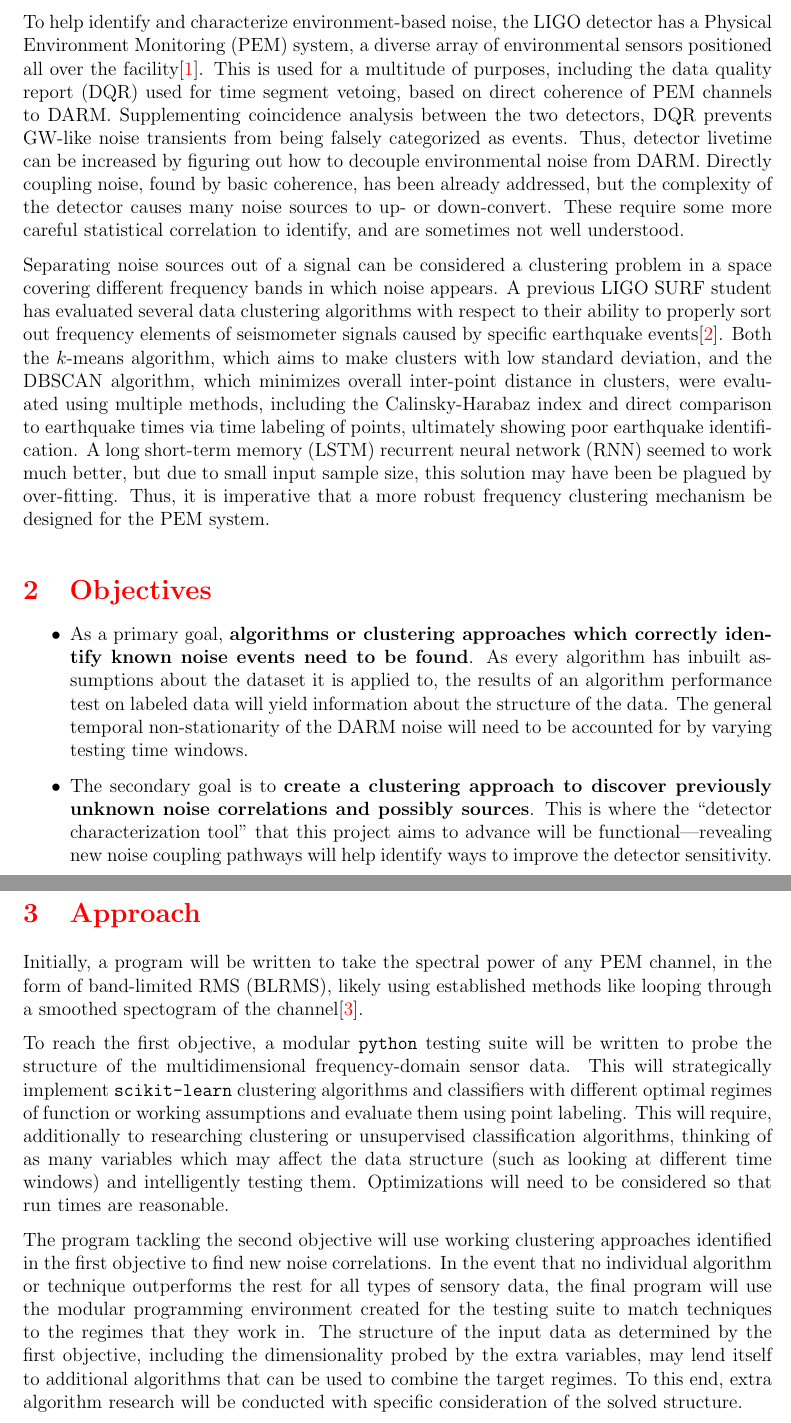
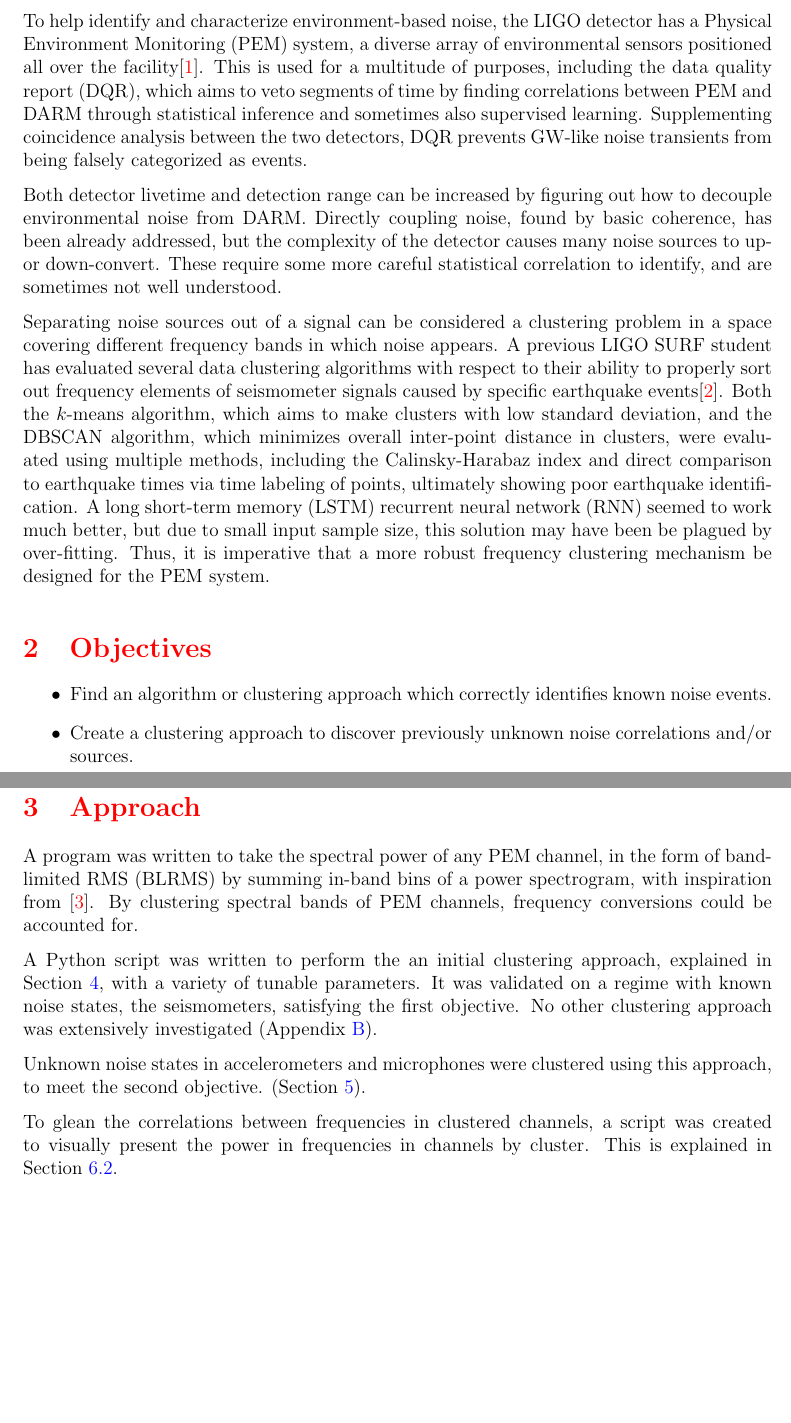
Before and after one commit to bernhardtj/DetectorChar, a LaTeX document (doc/final.tex): two parts of pages 2 and 4 of 9 before the commit and two parts of pages 2 and 4 of 10 after it, joined at a grey line, cut so that both start at the same text, the shorter picture padded with empty space. Compiled offline with pdfLaTeX.

Commit message:
1st edit ae

```diff
--- a/doc/final.tex
+++ b/doc/final.tex
@@ -27 +31,8 @@
 
+To help identify and characterize environment-based noise, the LIGO detector has a Physical Environment Monitoring (PEM) system, a diverse array of environmental sensors positioned all over the facility\cite{aepaper}.
+This is used for a multitude of purposes, including the data quality report (DQR), which aims to veto segments of time by finding correlations between PEM and DARM through statistical inference and sometimes also supervised learning.
+Supplementing coincidence analysis between the two detectors, DQR prevents GW-like noise transients from being falsely categorized as events.
+
+Both detector livetime and detection range can be increased by figuring out how to decouple environmental noise from DARM.
+Directly coupling noise, found by basic coherence, has been already addressed, but the complexity of the detector causes many noise sources to up- or down-convert.
+These require some more careful statistical correlation to identify, and are sometimes not well understood.
@@ -28,0 +42 @@
+\end{figure}
@@ -29,3 +46,30 @@
+\end{figure}
+
+Separating noise sources out of a signal can be considered a clustering problem in a space covering different frequency bands in which noise appears.
+A previous LIGO SURF student has evaluated several data clustering algorithms with respect to their ability to properly sort out frequency elements of seismometer signals caused by specific earthquake events\cite{roxana}.
+Both the $k$-means algorithm, which aims to make clusters with low standard deviation, and the DBSCAN algorithm, which minimizes overall inter-point distance in clusters, were evaluated using multiple methods, including the Calinsky-Harabaz  index and direct comparison to earthquake times via time labeling of points, ultimately showing poor earthquake identification.
+A long short-term memory (LSTM) recurrent neural network (RNN) seemed to work much better, but due to small input sample size, this solution may have been be plagued by over-fitting.
+Thus, it is imperative that a more robust frequency clustering mechanism be designed for the PEM system.
+
+\section{Objectives}
+\begin{itemize}
+\item
+  Find an algorithm or clustering approach which correctly identifies known noise events.
+\item
+  Create a clustering approach to discover previously unknown noise correlations and/or sources.
+\end{itemize}
+
+\section{Approach}
+
+A program was written to take the spectral power of any PEM channel, in the form of band-limited RMS (BLRMS) by summing in-band bins of a power spectrogram, with inspiration from \cite{vajente}. By clustering spectral bands of PEM channels, frequency conversions could be accounted for.
+
+A Python script was written to perform the an initial clustering approach, explained in Section~\ref{sec:kmeans}, with a variety of tunable parameters. It was validated on a regime with known noise states, the seismometers, satisfying the first objective. No other clustering approach was extensively investigated (Appendix~\ref{app:algo}).
+
+Unknown noise states in accelerometers and microphones were clustered using this approach, to meet the second objective. (Section~\ref{sec:unknown}).
+
+To glean the correlations between frequencies in clustered channels, a script was created to visually present the power in frequencies in channels by cluster. This is explained in Section~\ref{ssec:eval}.
+
+\section{$k$-Means Clustering with Histories}\label{sec:kmeans}
 The $k$-means algorithm was used to cluster the two hours of minute-trend data preceding each point in time.
 The coordinates of a clustered point were as follows:
 \begin{equation}
```
Also changed, not shown: doc/assets/L1:DMT-SNSH_EFFECTIVE_RANGE_MPC.png (added), doc/assets/final/daynight-day2_3-L1:ISI-GND_STS_ETMY_BLRMS_1_3mean,m-trend.png (added), doc/assets/final/earthquakes-day16_1-L1:ISI-GND_STS_ITMY_BLRMS_30M_100Mmean,m-trend.png (added), doc/assets/final/microseism-day8_4-L1:ISI-GND_STS_ITMY_BLRMS_100M_300Mmean,m-trend.png (added), doc/assets/final/trains-day8_3-L1:ISI-GND_STS_ETMY_BLRMS_1_3mean,m-trend.png (added), doc/final.tex (36 more changed lines).
